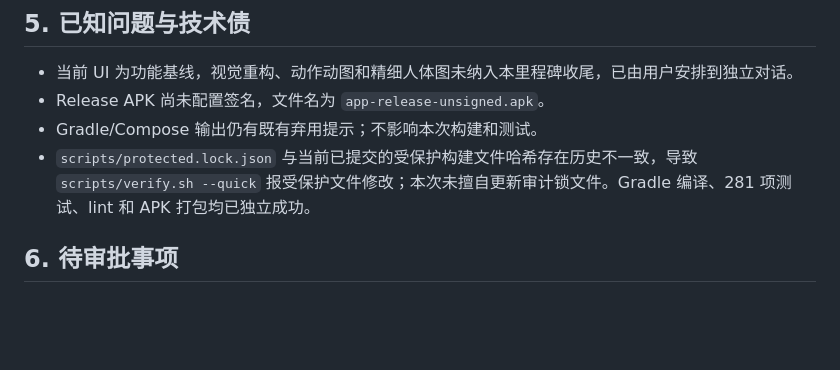
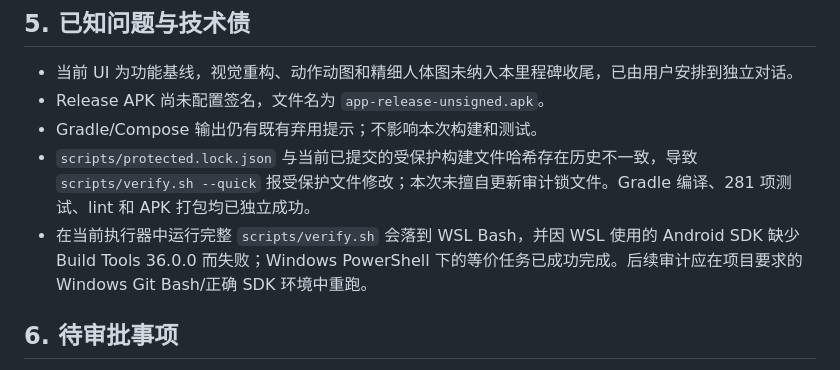
Before and after one commit to LERNEN814/IronLog-UI, a Markdown page: docs/handoff/M6.md, the part around the change. GitHub-like rendering; blank space fills up the shorter version.

```diff
--- a/docs/handoff/M6.md
+++ b/docs/handoff/M6.md
@@ -39,6 +39,7 @@
 - Release APK 尚未配置签名，文件名为 `app-release-unsigned.apk`。
 - Gradle/Compose 输出仍有既有弃用提示；不影响本次构建和测试。
 - `scripts/protected.lock.json` 与当前已提交的受保护构建文件哈希存在历史不一致，导致 `scripts/verify.sh --quick` 报受保护文件修改；本次未擅自更新审计锁文件。Gradle 编译、281 项测试、lint 和 APK 打包均已独立成功。
+- 在当前执行器中运行完整 `scripts/verify.sh` 会落到 WSL Bash，并因 WSL 使用的 Android SDK 缺少 Build Tools 36.0.0 而失败；Windows PowerShell 下的等价任务已成功完成。后续审计应在项目要求的 Windows Git Bash/正确 SDK 环境中重跑。
 
 ## 6. 待审批事项
 
```
Also changed, not shown: docs/PROGRESS.md (+1 -0 lines).
